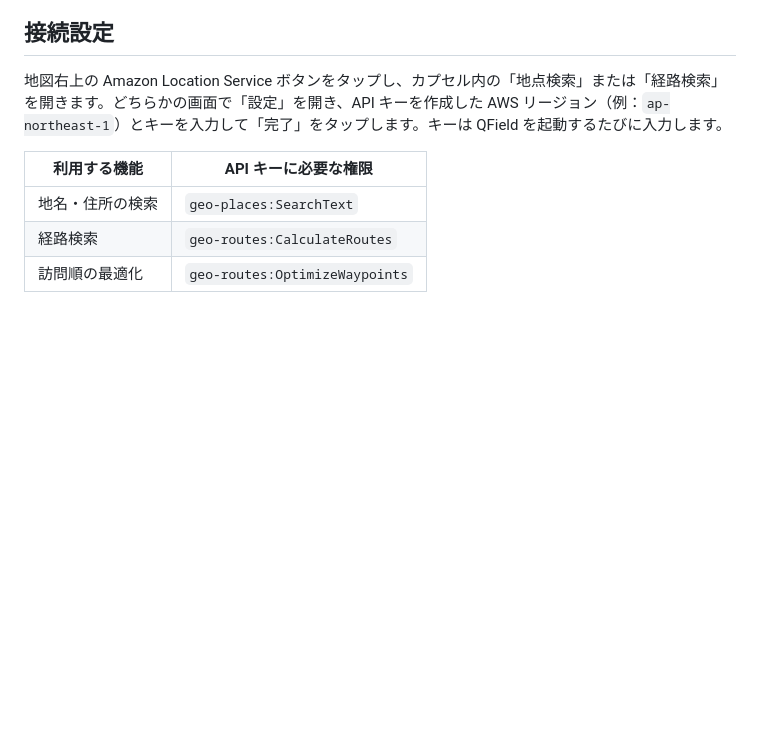
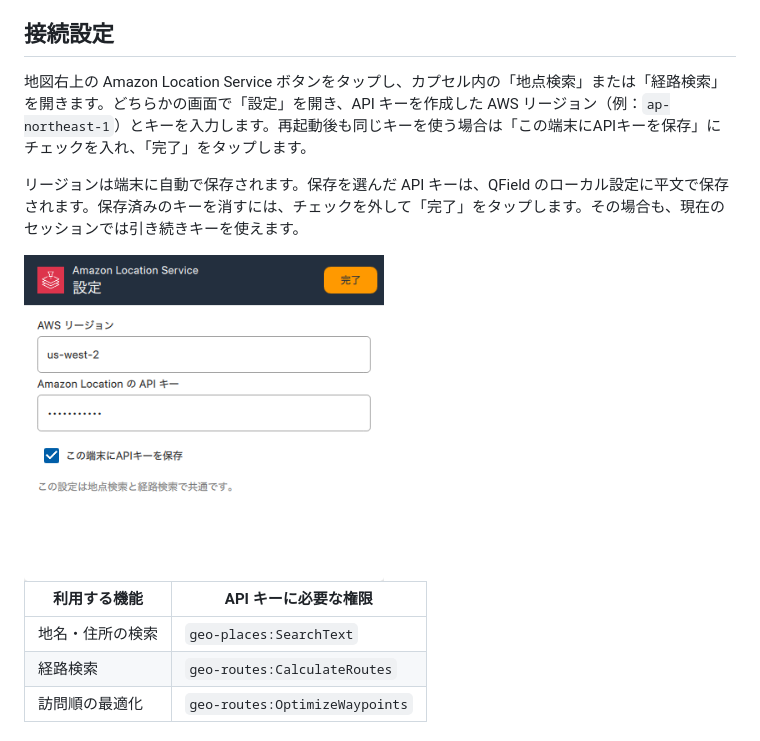
Before and after one commit to Yamazaki-Kei7/qfield-amazonlocationservice, a Markdown page: README.ja.md, the part around the change. Rendered like a GitHub page; pictures changed too: img/route-connection-settings-ja.png (added); blank space fills up the shorter version.

Commit message:
Remember the Amazon Location API key on trusted devices

```diff
--- a/README.ja.md
+++ b/README.ja.md
@@ -17,7 +17,11 @@ QField の地図で地名や住所を検索し、現在地から目的地まで
 
 ## 接続設定
 
-地図右上の Amazon Location Service ボタンをタップし、カプセル内の「地点検索」または「経路検索」を開きます。どちらかの画面で「設定」を開き、API キーを作成した AWS リージョン（例：`ap-northeast-1`）とキーを入力して「完了」をタップします。キーは QField を起動するたびに入力します。
+地図右上の Amazon Location Service ボタンをタップし、カプセル内の「地点検索」または「経路検索」を開きます。どちらかの画面で「設定」を開き、API キーを作成した AWS リージョン（例：`ap-northeast-1`）とキーを入力します。再起動後も同じキーを使う場合は「この端末にAPIキーを保存」にチェックを入れ、「完了」をタップします。
+
+リージョンは端末に自動で保存されます。保存を選んだ API キーは、QField のローカル設定に平文で保存されます。保存済みのキーを消すには、チェックを外して「完了」をタップします。その場合も、現在のセッションでは引き続きキーを使えます。
+
+<img src="img/route-connection-settings-ja.png" alt="QField の再起動後、保存したリージョンと伏せ字の API キーが表示されている設定画面" width="360">
 
 | 利用する機能 | API キーに必要な権限 |
 | --- | --- |
```
Also changed, not shown: README.md (+2 -1 lines), img/route-connection-settings.png, 5 other files.
